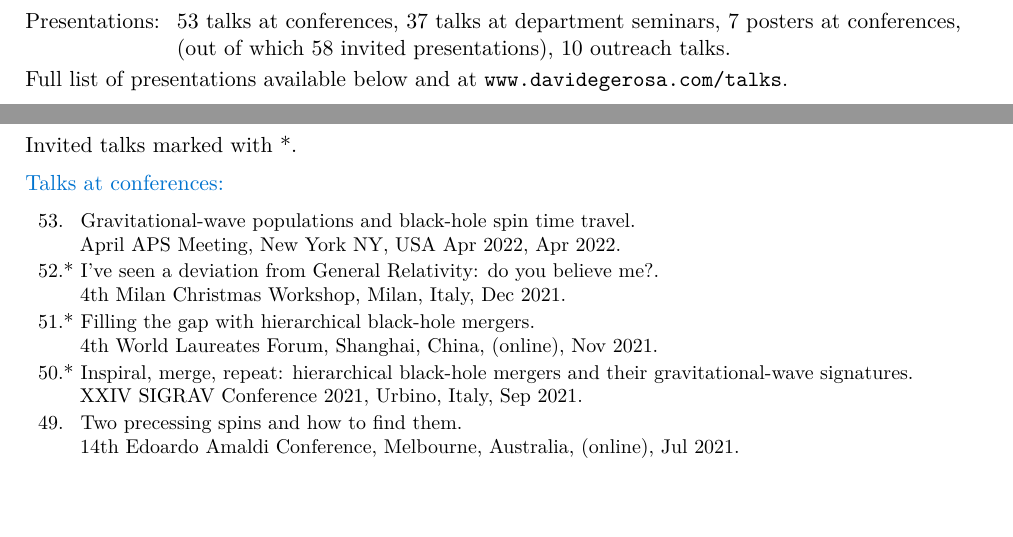
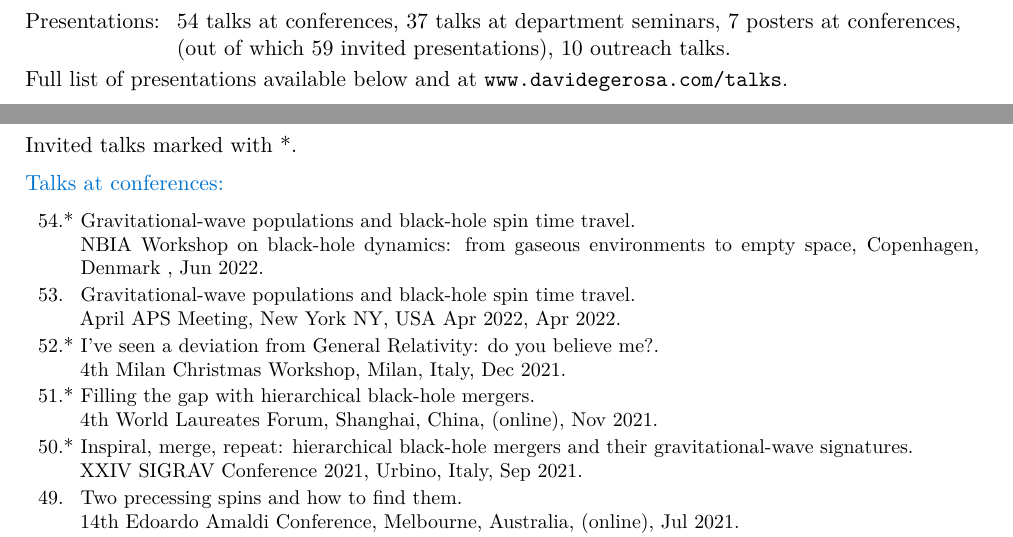
Before and after one commit to dgerosa/CV, a LaTeX CV (CV.tex, which reads metricstalks.tex, parsetalks.tex): two parts of pages 3 and 12 of 16, joined at a grey line, cut so that both start at the same text, the shorter picture padded with empty space. Compiled offline with XeLaTeX.

Commit message:
copenhagen talk

```diff
--- a/metricstalks.tex
+++ b/metricstalks.tex
@@ -1,9 +1,9 @@
 \cvitem{}{\begin{tabular}{rcl}
 \textcolor{mark_color}{\textbf{Presentations}}: &\hspace{0.3cm} &
-\textbf{53} talks at conferences,
+\textbf{54} talks at conferences,
 \textbf{37} talks at department seminars,
 \textbf{7} posters at conferences,
 \\ & &
-(out of which \textbf{58} invited presentations),
+(out of which \textbf{59} invited presentations),
 \textbf{10} outreach talks.
 \end{tabular} }
--- a/parsetalks.tex
+++ b/parsetalks.tex
@@ -5,6 +5,11 @@ Invited talks marked with *.
 \vspace{-0.5cm}
 
 \cvitem{}{\small\hspace{-1cm}\begin{longtable}{rp{0.3cm}p{15.8cm}}
+%
+\textbf{54.} & * & \textit{Gravitational-wave populations and black-hole spin time travel.}
+\newline{}
+NBIA Workshop on black-hole dynamics: from gaseous environments to empty space, Copenhagen, Denmark , Jun 2022.
+\vspace{0.05cm}\\
 %
 \textbf{53.} &  & \textit{Gravitational-wave populations and black-hole spin time travel.}
 \newline{}
```
Also changed, not shown: metricspapers.tex (+1 -1 lines), 1 other file.
